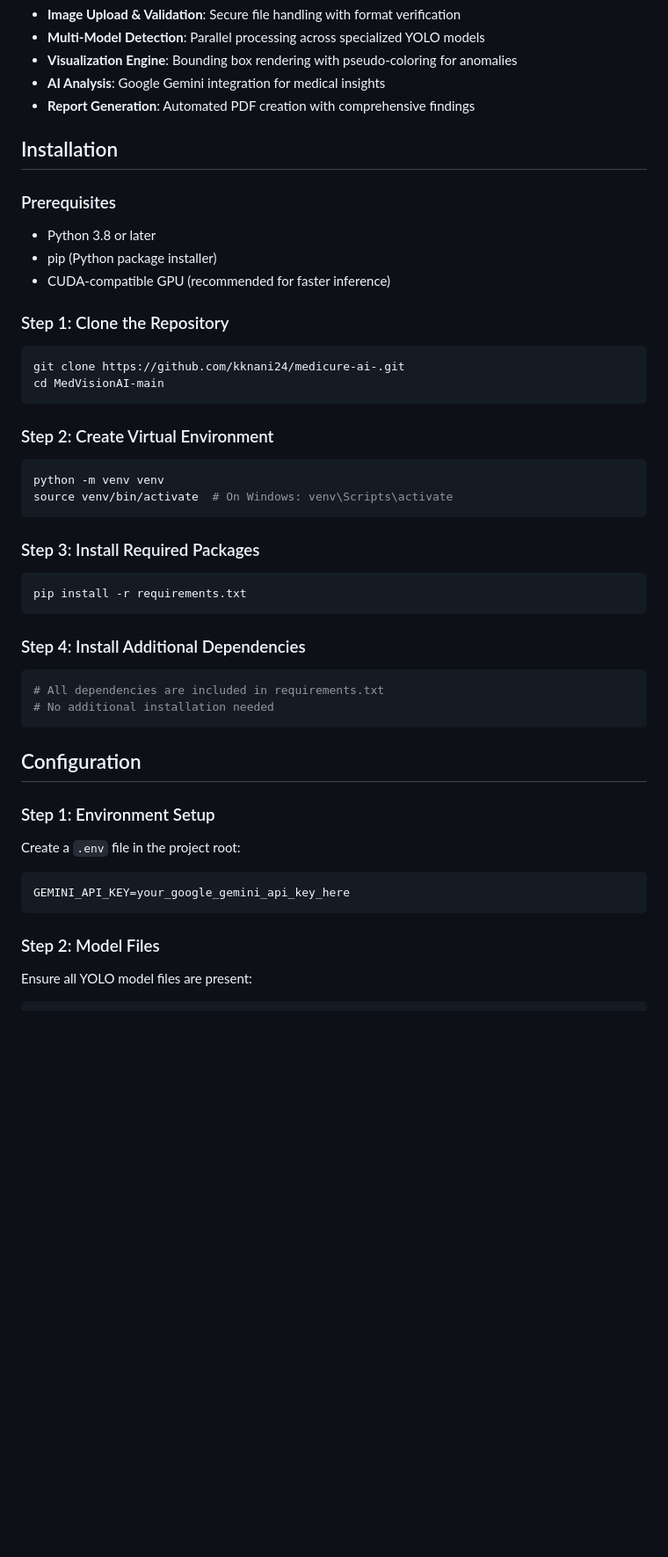
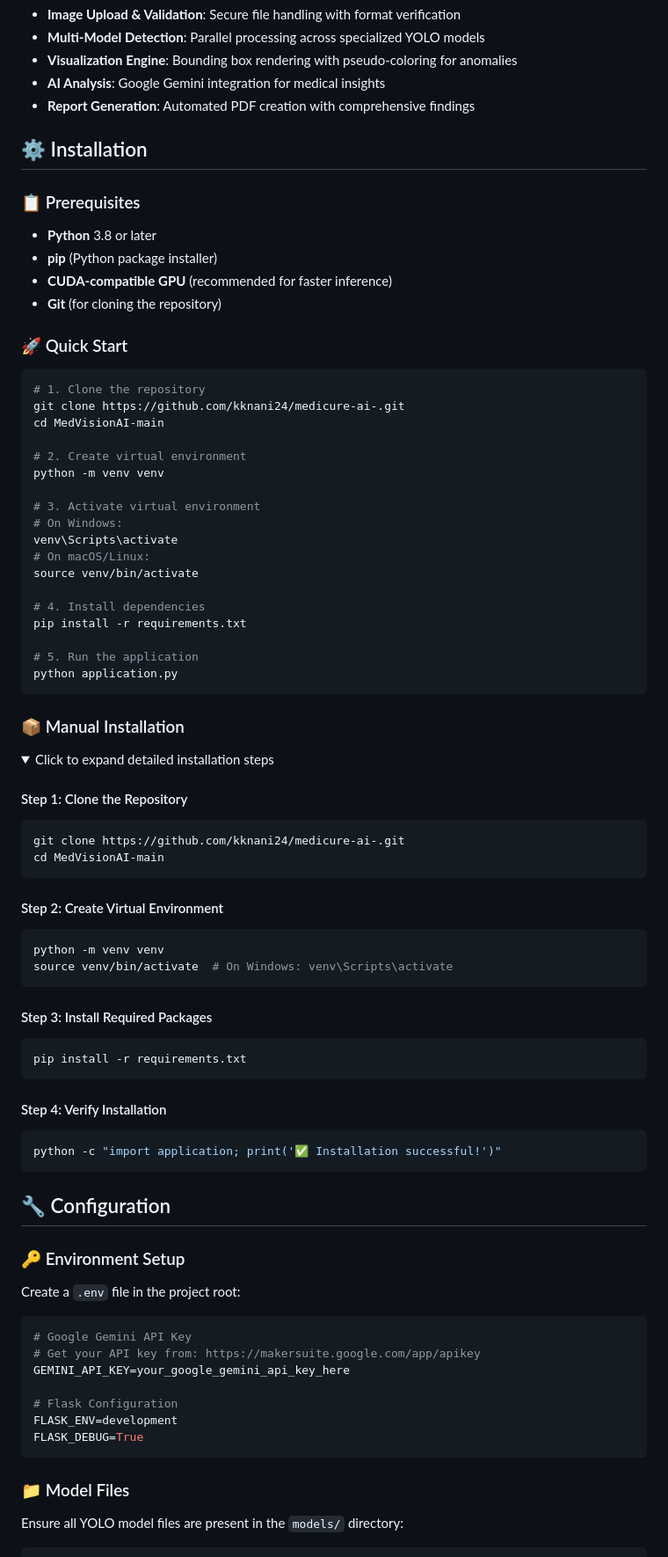
Before and after one commit to SoldierOp/MedVision-AI, a Markdown page: README.md, the part around one of its changes. Shown at 88% size. Rendered like a GitHub page; folded sections open; blank space fills up the shorter version.

````diff
--- a/README.md
+++ b/README.md
@@ -110,44 +98,85 @@ graph TD
 - **AI Analysis**: Google Gemini integration for medical insights
 - **Report Generation**: Automated PDF creation with comprehensive findings
 
-## Installation
+## ⚙️ Installation
 
-### Prerequisites
-- Python 3.8 or later
-- pip (Python package installer)
-- CUDA-compatible GPU (recommended for faster inference)
+### 📋 Prerequisites
 
-### Step 1: Clone the Repository
+- **Python** 3.8 or later
+- **pip** (Python package installer)
+- **CUDA-compatible GPU** (recommended for faster inference)
+- **Git** (for cloning the repository)
+
+### 🚀 Quick Start
+
+```bash
+# 1. Clone the repository
+git clone https://github.com/kknani24/medicure-ai-.git
+cd MedVisionAI-main
+
+# 2. Create virtual environment
+python -m venv venv
+
+# 3. Activate virtual environment
+# On Windows:
+venv\Scripts\activate
+# On macOS/Linux:
+source venv/bin/activate
+
+# 4. Install dependencies
+pip install -r requirements.txt
+
+# 5. Run the application
+python application.py
+```
+
+### 📦 Manual Installation
+
+<details>
+<summary>Click to expand detailed installation steps</summary>
+
+#### Step 1: Clone the Repository
 ```bash
 git clone https://github.com/kknani24/medicure-ai-.git
 cd MedVisionAI-main
 ```
 
-### Step 2: Create Virtual Environment
+#### Step 2: Create Virtual Environment
 ```bash
 python -m venv venv
 source venv/bin/activate  # On Windows: venv\Scripts\activate
 ```
 
-### Step 3: Install Required Packages
+#### Step 3: Install Required Packages
 ```bash
 pip install -r requirements.txt
 ```
 
-### Step 4: Install Additional Dependencies
+#### Step 4: Verify Installation
 ```bash
-# All dependencies are included in requirements.txt
-# No additional installation needed
+python -c "import application; print('✅ Installation successful!')"
 ```
 
-## Configuration
+</details>
 
-### Step 1: Environment Setup
+## 🔧 Configuration
+
+### 🔑 Environment Setup
+
 Create a `.env` file in the project root:
+
 ```env
+# Google Gemini API Key
+# Get your API key from: https://makersuite.google.com/app/apikey
 GEMINI_API_KEY=your_google_gemini_api_key_here
+
+# Flask Configuration
+FLASK_ENV=development
+FLASK_DEBUG=True
 ```
 
-### Step 2: Model Files
-Ensure all YOLO model files are present:
+### 📁 Model Files
+
+Ensure all YOLO model files are present in the `models/` directory:
+
 ```
````
Also changed, not shown: other parts of README.md (+146 -94 lines).
